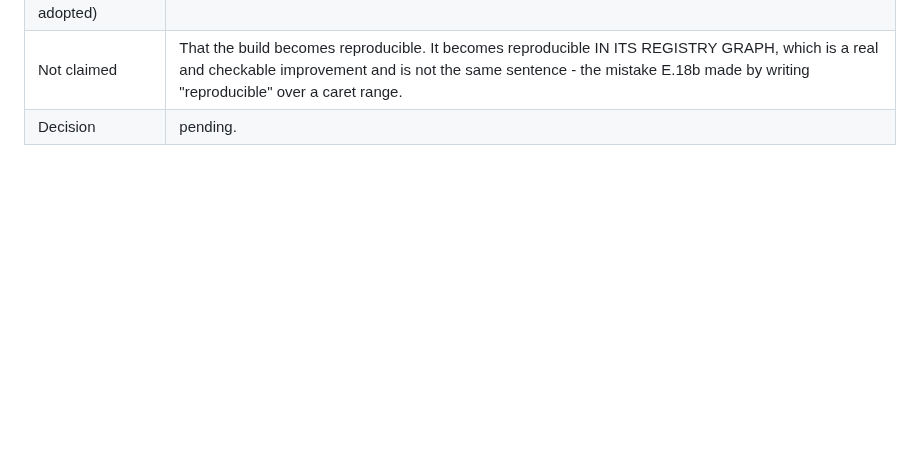
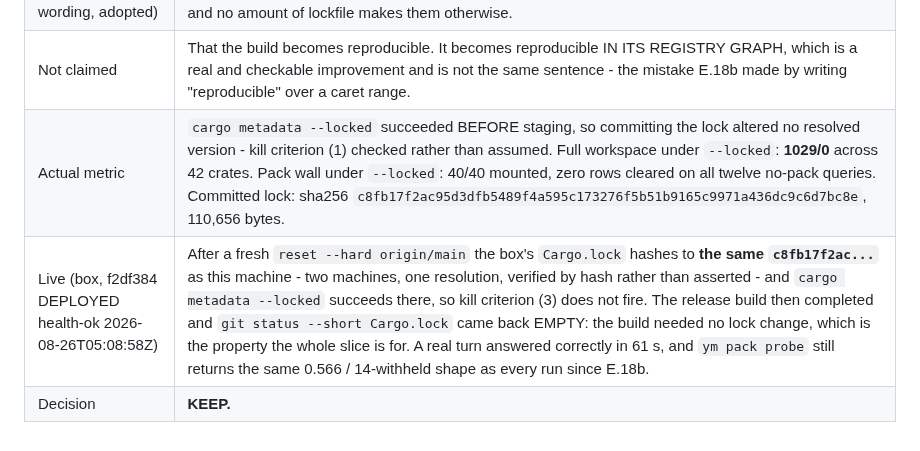
Before and after one commit to yantrikos/yantrik-mind, a Markdown page: docs/PHASE2_EXPERIMENT_LEDGER.md, the part around the change. Drawn GitHub-style; blank space fills up the shorter version.

Commit message:
ledger: E.19 KEEP — the box builds from the committed resolution and changes nothing
All gates green. cargo metadata --locked passed before staging, so committing the
lock altered no resolved version. Workspace 1029/0 under --locked, pack wall
unchanged at 40/40 with zero rows cleared.

The box, after a fresh reset --hard origin/main, hashes its Cargo.lock to the
same c8fb17f2ac... as this machine — two machines, one resolution, verified by
hash rather than asserted — and cargo metadata --locked succeeds there too. The
release build then completed and git status --short Cargo.lock came back EMPTY:
the build needed no lock change, which is the property the whole slice exists for.

A real turn answered correctly in 61s and the pack probe still returns the same
0.566 / 14-withheld shape as every run since the 0.18 pin.

```diff
--- a/docs/PHASE2_EXPERIMENT_LEDGER.md
+++ b/docs/PHASE2_EXPERIMENT_LEDGER.md
@@ -837,4 +837,6 @@ defects on 2026-08-25 and would otherwise survive only as commit messages.*
 | KILL criteria | (1) Any resolver or source change not already present - i.e. `--locked` failing, or the act of committing the lock altering a single resolved version. (2) Any test regression. (3) The box needing to update the lock to build. Any of these and `.gitignore` goes back as it was. |
 | RESIDUAL, stated now rather than discovered later (Codex's wording, adopted) | A lockfile freezes REGISTRY and GIT resolution. It does **not** freeze the local `path` dependencies into `../yantrik-companion` (`yantrik-ml`, `yantrik-os`, `yantrik-chat`) or the `[patch]` redirect: those carry no checksum, are whatever that working tree contains at build time, and are NOT made reproducible by this slice. The mind's engine is pinned and verified; three sibling crates remain mutable, and no amount of lockfile makes them otherwise. |
 | Not claimed | That the build becomes reproducible. It becomes reproducible IN ITS REGISTRY GRAPH, which is a real and checkable improvement and is not the same sentence - the mistake E.18b made by writing "reproducible" over a caret range. |
-| Decision | pending. |
+| Actual metric | `cargo metadata --locked` succeeded BEFORE staging, so committing the lock altered no resolved version - kill criterion (1) checked rather than assumed. Full workspace under `--locked`: **1029/0** across 42 crates. Pack wall under `--locked`: 40/40 mounted, zero rows cleared on all twelve no-pack queries. Committed lock: sha256 `c8fb17f2ac95d3dfb5489f4a595c173276f5b51b9165c9971a436dc9c6d7bc8e`, 110,656 bytes. |
+| Live (box, f2df384 DEPLOYED health-ok 2026-08-26T05:08:58Z) | After a fresh `reset --hard origin/main` the box's `Cargo.lock` hashes to **the same `c8fb17f2ac...`** as this machine - two machines, one resolution, verified by hash rather than asserted - and `cargo metadata --locked` succeeds there, so kill criterion (3) does not fire. The release build then completed and `git status --short Cargo.lock` came back EMPTY: the build needed no lock change, which is the property the whole slice is for. A real turn answered correctly in 61 s, and `ym pack probe` still returns the same 0.566 / 14-withheld shape as every run since E.18b. |
+| Decision | **KEEP.** |
```
